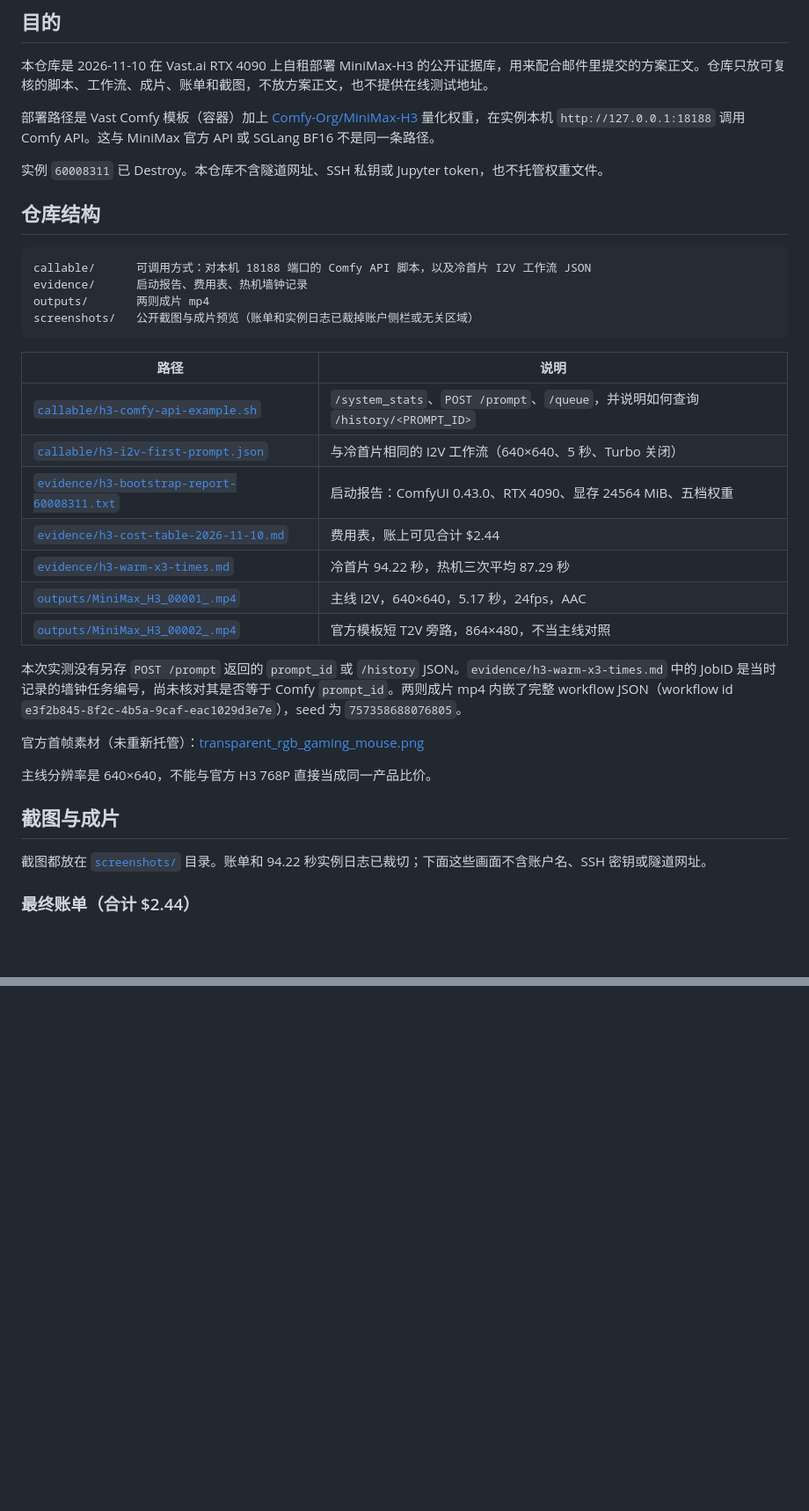
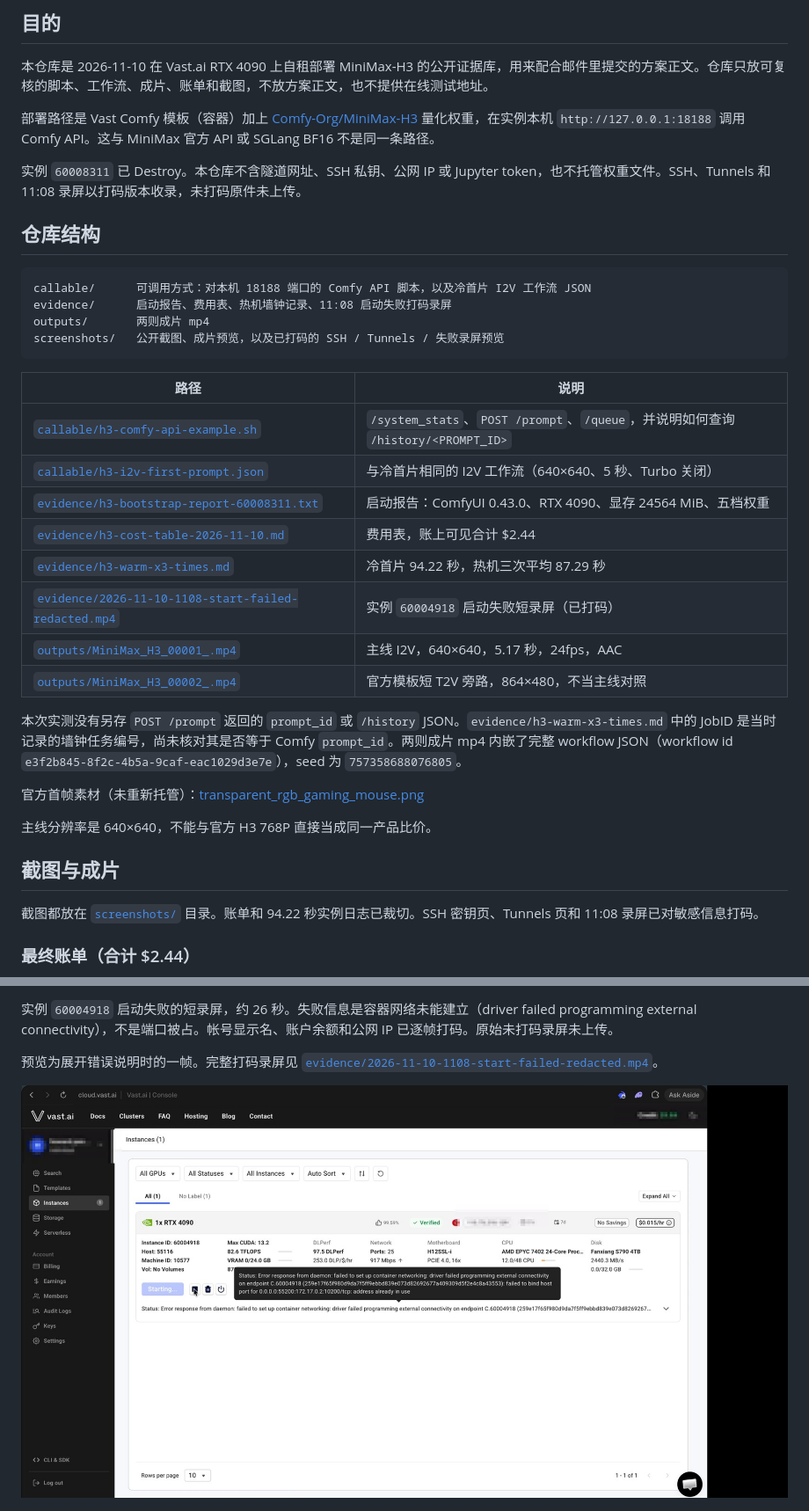
Before and after one commit to howardpen9/minimax-h3-selfhost, a Markdown page: README.md, 2 parts joined by grey strips. Shown at 88% size. Rendered like a GitHub page; pictures changed too: screenshots/2026-11-10-1108-start-failed-preview.jpg (added); blank space fills up the shorter version.

````diff
--- a/README.md
+++ b/README.md
@@ -6,15 +6,15 @@
 
 部署路径是 Vast Comfy 模板（容器）加上 [Comfy-Org/MiniMax-H3](https://github.com/Comfy-Org/MiniMax-H3) 量化权重，在实例本机 `http://127.0.0.1:18188` 调用 Comfy API。这与 MiniMax 官方 API 或 SGLang BF16 不是同一条路径。
 
-实例 `60008311` 已 Destroy。本仓库不含隧道网址、SSH 私钥或 Jupyter token，也不托管权重文件。
+实例 `60008311` 已 Destroy。本仓库不含隧道网址、SSH 私钥、公网 IP 或 Jupyter token，也不托管权重文件。SSH、Tunnels 和 11:08 录屏以打码版本收录，未打码原件未上传。
 
 ## 仓库结构
 
 ```
 callable/      可调用方式：对本机 18188 端口的 Comfy API 脚本，以及冷首片 I2V 工作流 JSON
-evidence/      启动报告、费用表、热机墙钟记录
+evidence/      启动报告、费用表、热机墙钟记录、11:08 启动失败打码录屏
 outputs/       两则成片 mp4
-screenshots/   公开截图与成片预览（账单和实例日志已裁掉账户侧栏或无关区域）
+screenshots/   公开截图、成片预览，以及已打码的 SSH / Tunnels / 失败录屏预览
 ```
 
 | 路径 | 说明 |
@@ -24,6 +24,7 @@ screenshots/   公开截图与成片预览（账单和实例日志已裁掉账
 | [`evidence/h3-bootstrap-report-60008311.txt`](evidence/h3-bootstrap-report-60008311.txt) | 启动报告：ComfyUI 0.43.0、RTX 4090、显存 24564 MiB、五档权重 |
 | [`evidence/h3-cost-table-2026-11-10.md`](evidence/h3-cost-table-2026-11-10.md) | 费用表，账上可见合计 $2.44 |
 | [`evidence/h3-warm-x3-times.md`](evidence/h3-warm-x3-times.md) | 冷首片 94.22 秒，热机三次平均 87.29 秒 |
+| [`evidence/2026-11-10-1108-start-failed-redacted.mp4`](evidence/2026-11-10-1108-start-failed-redacted.mp4) | 实例 `60004918` 启动失败短录屏（已打码） |
 | [`outputs/MiniMax_H3_00001_.mp4`](outputs/MiniMax_H3_00001_.mp4) | 主线 I2V，640×640，5.17 秒，24fps，AAC |
 | [`outputs/MiniMax_H3_00002_.mp4`](outputs/MiniMax_H3_00002_.mp4) | 官方模板短 T2V 旁路，864×480，不当主线对照 |
 
@@ -35,7 +36,7 @@ screenshots/   公开截图与成片预览（账单和实例日志已裁掉账
 
 ## 截图与成片
 
-截图都放在 [`screenshots/`](screenshots/) 目录。账单和 94.22 秒实例日志已裁切；下面这些画面不含账户名、SSH 密钥或隧道网址。
+截图都放在 [`screenshots/`](screenshots/) 目录。账单和 94.22 秒实例日志已裁切。SSH 密钥页、Tunnels 页和 11:08 录屏已对敏感信息打码。
 
 ### 最终账单（合计 $2.44）
 
@@ -72,0 +89,5 @@ screenshots/   公开截图与成片预览（账单和实例日志已裁掉账
+实例 `60004918` 启动失败的短录屏，约 26 秒。失败信息是容器网络未能建立（driver failed programming external connectivity），不是端口被占。帐号显示名、账户余额和公网 IP 已逐帧打码。原始未打码录屏未上传。
+
+预览为展开错误说明时的一帧。完整打码录屏见 [`evidence/2026-11-10-1108-start-failed-redacted.mp4`](evidence/2026-11-10-1108-start-failed-redacted.mp4)。
+
+[![11:08 启动失败打码预览](screenshots/2026-11-10-1108-start-failed-preview.jpg)](evidence/2026-11-10-1108-start-failed-redacted.mp4)
````
Also changed, not shown: other parts of README.md (+15 -0 lines), screenshots/2026-11-10-1135-ssh-keys-redacted.png (added), screenshots/2026-11-10-1244-tunnels-redacted.png (added), 1 other file.
